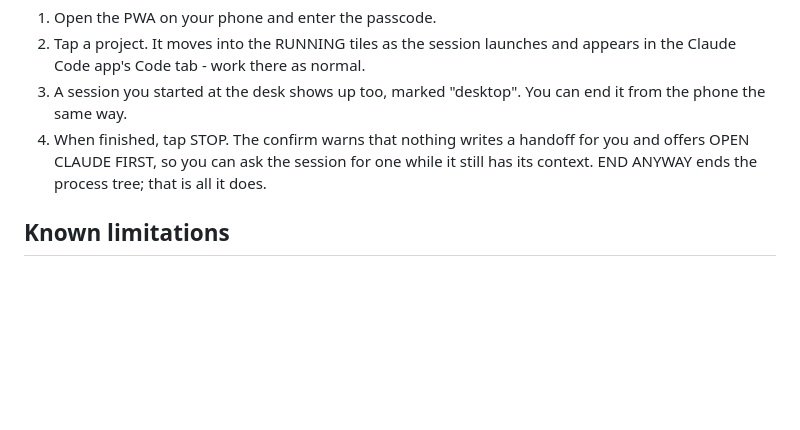
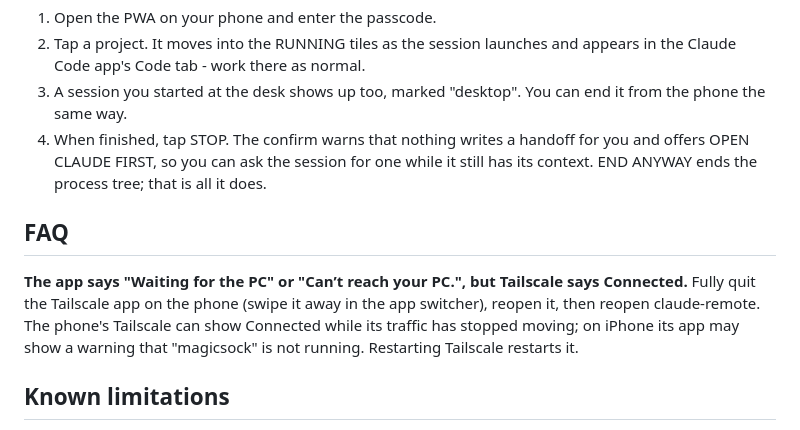
Before and after one commit to MrTig-afk/claude-remote, a Markdown page: README.md, the part around the change. Drawn GitHub-style; blank space fills up the shorter version.

Commit message:
setup warms the Tailscale certificate before handing over; FAQ for a stuck phone Tailscale
The first connection after tailscale serve can take tens of seconds and showed the phone a white screen.

```diff
--- a/README.md
+++ b/README.md
@@ -269,6 +269,15 @@ session started from a phone gives you nothing to diagnose.
    you and offers OPEN CLAUDE FIRST, so you can ask the session for one while it
    still has its context. END ANYWAY ends the process tree; that is all it does.
 
+## FAQ
+
+**The app says "Waiting for the PC" or "Can’t reach your PC.", but Tailscale
+says Connected.**
+Fully quit the Tailscale app on the phone (swipe it away in the app switcher),
+reopen it, then reopen claude-remote. The phone's Tailscale can show Connected
+while its traffic has stopped moving; on iPhone its app may show a warning that
+"magicsock" is not running. Restarting Tailscale restarts it.
+
 ## Known limitations
 
 - No live terminal output, and no way to answer an interactive prompt from the
```
Also changed, not shown: skills/setup/SKILL.md (+13 -0 lines).
